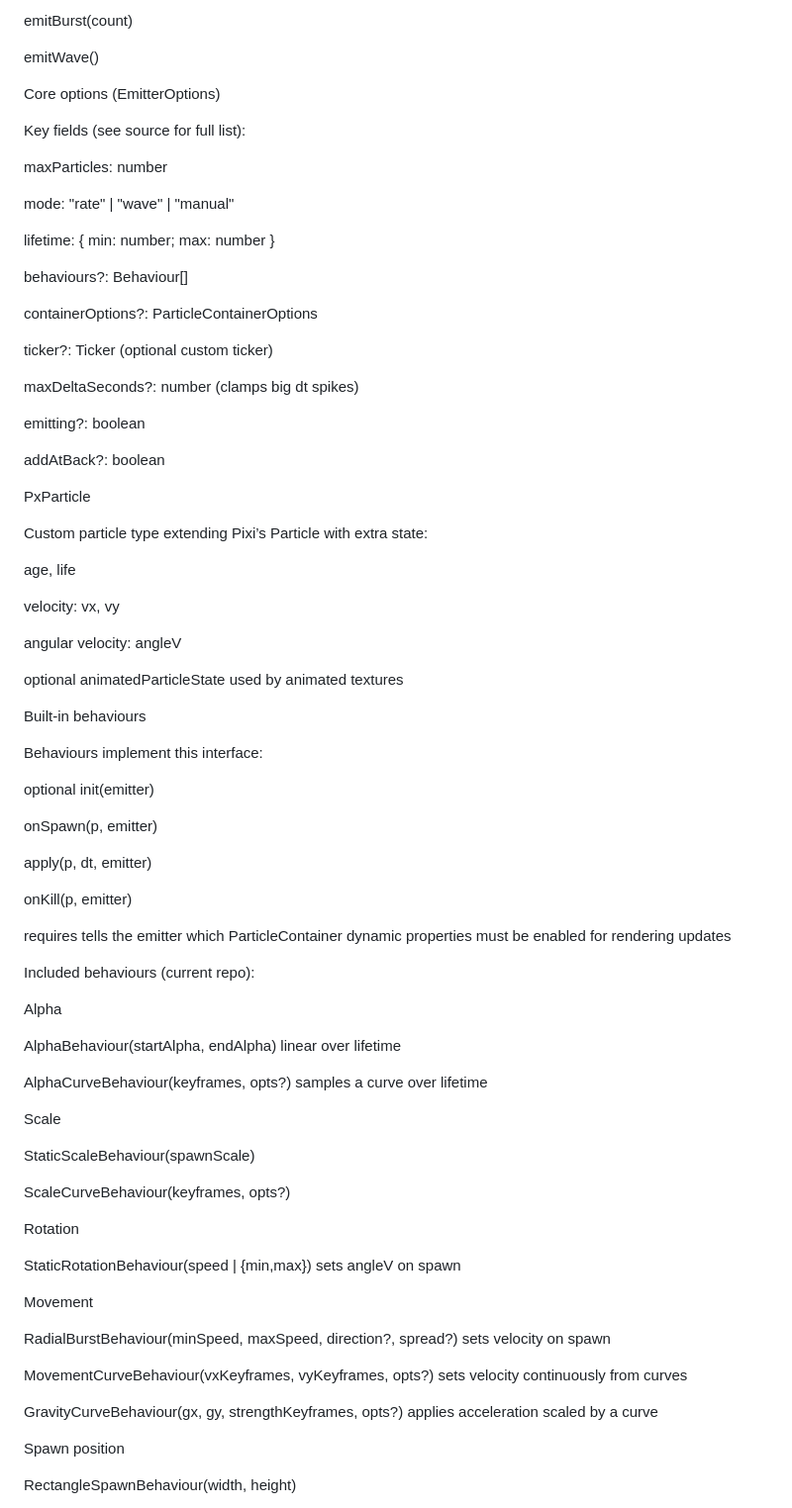
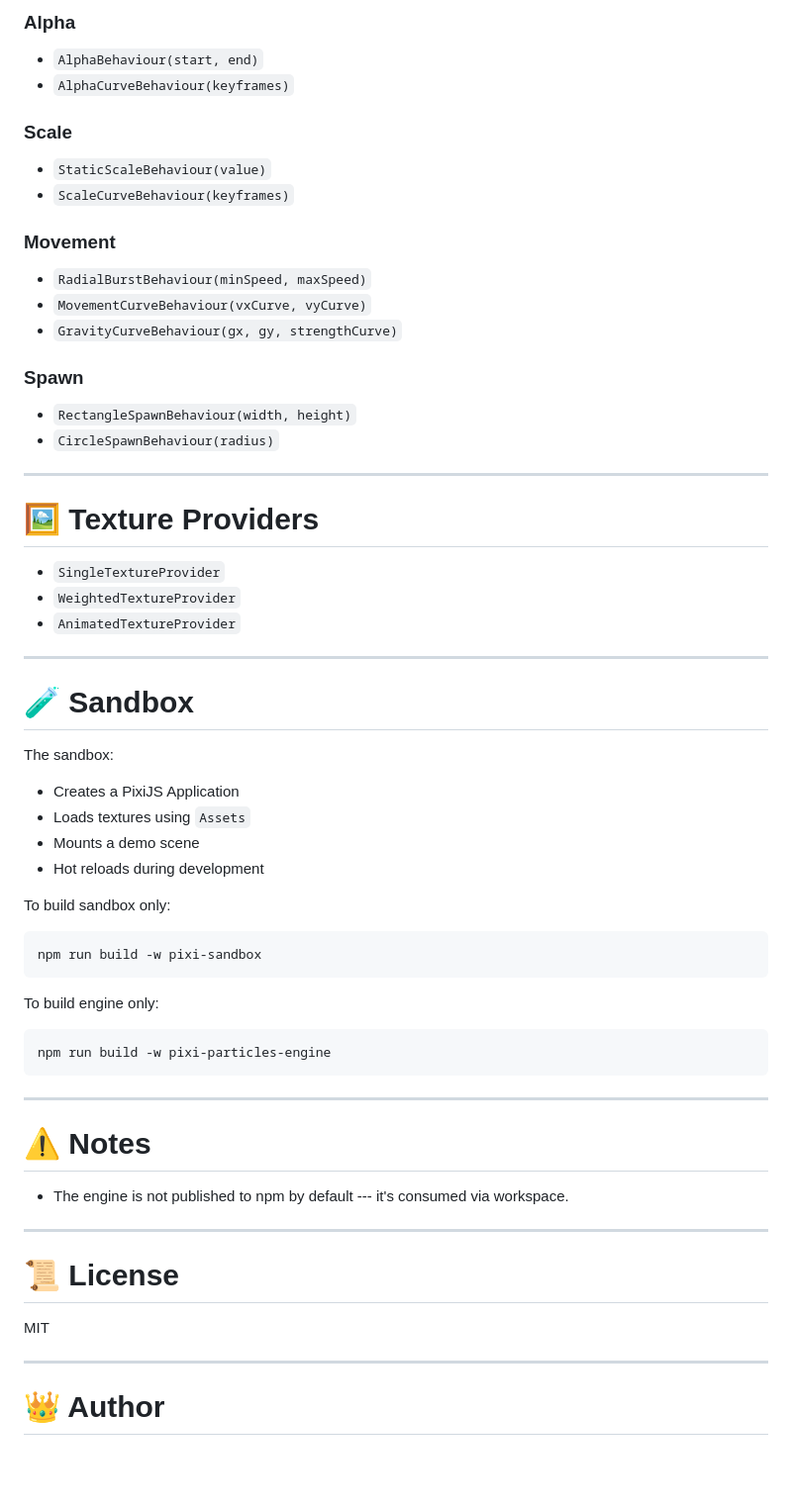
Before and after one commit to GandalfAl/pixi-particles, a Markdown page: README.md, the part around one of its changes. Shown at 99% size. Rendered like a GitHub page; blank space fills up the shorter version.

````diff
--- a/README.md
+++ b/README.md
@@ -157,83 +150,70 @@ Emission modes
 
-emitBurst(count)
+### Alpha
 
-emitWave()
+- `AlphaBehaviour(start, end)`
+- `AlphaCurveBehaviour(keyframes)`
 
-Core options (EmitterOptions)
+### Scale
 
-Key fields (see source for full list):
+- `StaticScaleBehaviour(value)`
+- `ScaleCurveBehaviour(keyframes)`
 
-maxParticles: number
+### Movement
 
-mode: "rate" | "wave" | "manual"
+- `RadialBurstBehaviour(minSpeed, maxSpeed)`
+- `MovementCurveBehaviour(vxCurve, vyCurve)`
+- `GravityCurveBehaviour(gx, gy, strengthCurve)`
 
-lifetime: { min: number; max: number }
+### Spawn
 
-behaviours?: Behaviour[]
+- `RectangleSpawnBehaviour(width, height)`
+- `CircleSpawnBehaviour(radius)`
 
-containerOptions?: ParticleContainerOptions
+---
 
-ticker?: Ticker (optional custom ticker)
+# 🖼 Texture Providers
 
-maxDeltaSeconds?: number (clamps big dt spikes)
+- `SingleTextureProvider`
+- `WeightedTextureProvider`
+- `AnimatedTextureProvider`
 
-emitting?: boolean
+---
 
-addAtBack?: boolean
+# 🧪 Sandbox
 
-PxParticle
+The sandbox:
 
-Custom particle type extending Pixi’s Particle with extra state:
+- Creates a PixiJS Application
+- Loads textures using `Assets`
+- Mounts a demo scene
+- Hot reloads during development
 
-age, life
+To build sandbox only:
 
-velocity: vx, vy
+```bash
+npm run build -w pixi-sandbox
+```
 
-angular velocity: angleV
+To build engine only:
 
-optional animatedParticleState used by animated textures
+```bash
+npm run build -w pixi-particles-engine
+```
 
-Built-in behaviours
+---
 
-Behaviours implement this interface:
+# ⚠️ Notes
 
-optional init(emitter)
+- The engine is not published to npm by default --- it's consumed via
+  workspace.
 
-onSpawn(p, emitter)
+---
 
-apply(p, dt, emitter)
+# 📜 License
 
-onKill(p, emitter)
+MIT
 
-requires tells the emitter which ParticleContainer dynamic properties must be enabled for rendering updates
+---
 
-Included behaviours (current repo):
+# 👑 Author
 
-Alpha
-
-AlphaBehaviour(startAlpha, endAlpha) linear over lifetime
-
-AlphaCurveBehaviour(keyframes, opts?) samples a curve over lifetime
-
-Scale
-
-StaticScaleBehaviour(spawnScale)
-
-ScaleCurveBehaviour(keyframes, opts?)
-
-Rotation
-
-StaticRotationBehaviour(speed | {min,max}) sets angleV on spawn
-
-Movement
-
-RadialBurstBehaviour(minSpeed, maxSpeed, direction?, spread?) sets velocity on spawn
-
-MovementCurveBehaviour(vxKeyframes, vyKeyframes, opts?) sets velocity continuously from curves
-
-GravityCurveBehaviour(gx, gy, strengthKeyframes, opts?) applies acceleration scaled by a curve
-
-Spawn position
-
-RectangleSpawnBehaviour(width, height)
-
````
Also changed, not shown: other parts of README.md (+108 -140 lines).
